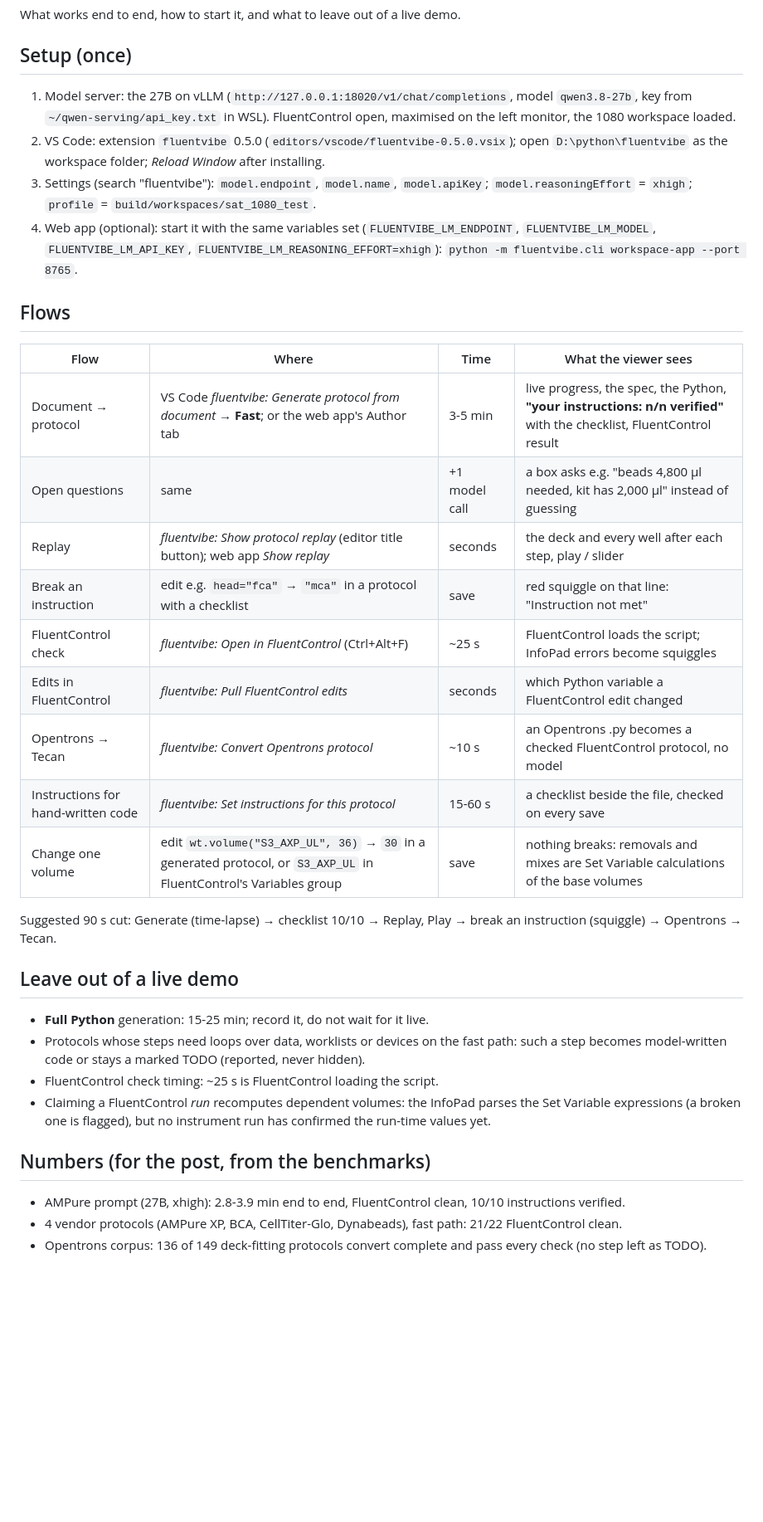
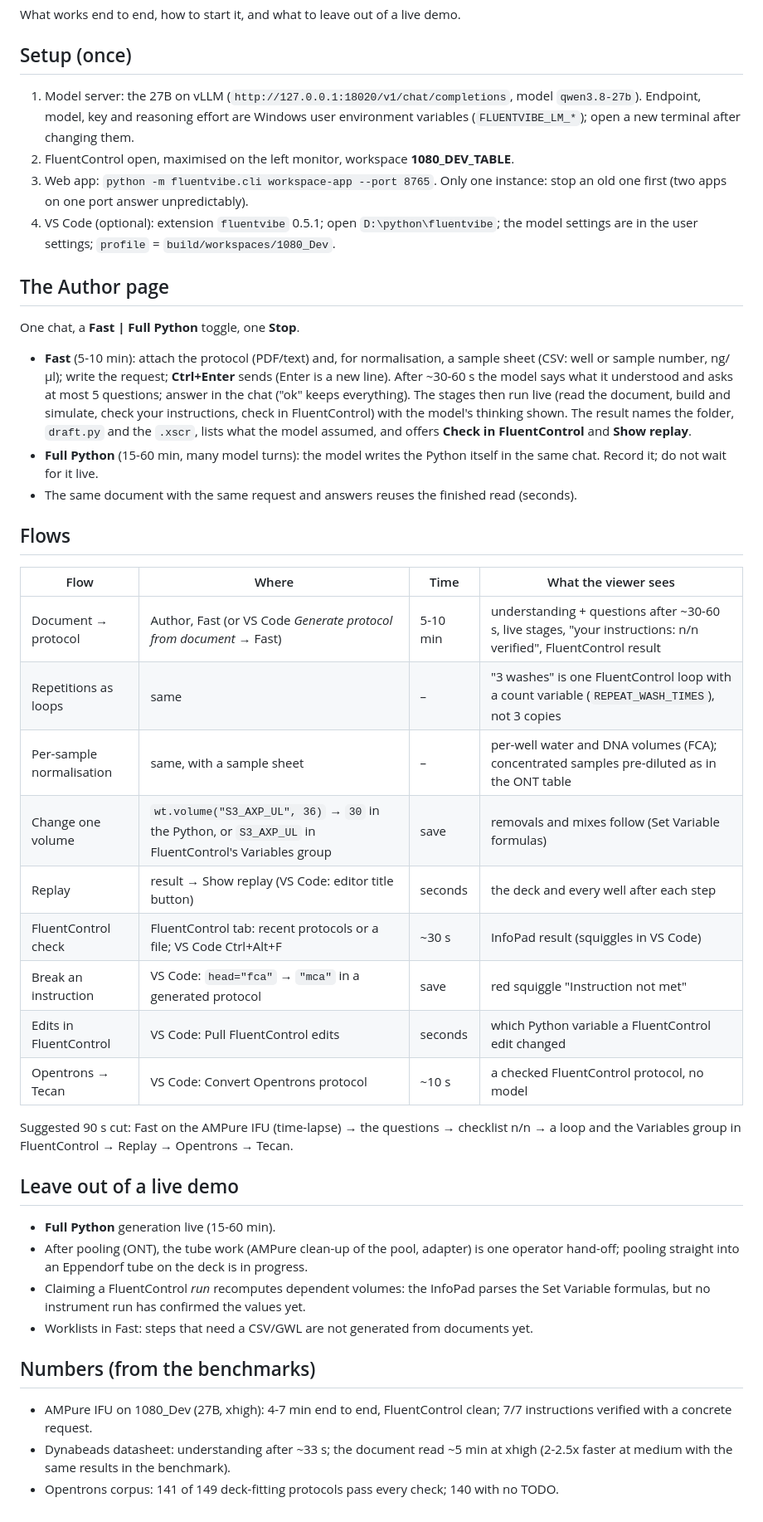
Before and after one commit to Porkchop911/fluentvibe, a Markdown page: docs/demo-guide.md, the part around the change. Shown at 83% size. Drawn GitHub-style; blank space fills up the shorter version.

Commit message:
Demo guide: the one-chat Author page, loops, normalisation, current numbers
Co-Authored-By: Claude Opus 5.5 <noreply@anthropic.com>
Claude-Session: https://claude.ai/code/session_019naqprSG65tSyE5Joi9tkV

```diff
--- a/docs/demo-guide.md
+++ b/docs/demo-guide.md
@@ -5,48 +5,59 @@ What works end to end, how to start it, and what to leave out of a live demo.
 ## Setup (once)
 
 1. Model server: the 27B on vLLM (`http://127.0.0.1:18020/v1/chat/completions`, model
-   `qwen3.8-27b`, key from `~/qwen-serving/api_key.txt` in WSL). FluentControl open,
-   maximised on the left monitor, the 1080 workspace loaded.
-2. VS Code: extension `fluentvibe` 0.5.0 (`editors/vscode/fluentvibe-0.5.0.vsix`); open
-   `D:\python\fluentvibe` as the workspace folder; *Reload Window* after installing.
-3. Settings (search "fluentvibe"): `model.endpoint`, `model.name`, `model.apiKey`;
-   `model.reasoningEffort` = `xhigh`; `profile` = `build/workspaces/sat_1080_test`.
-4. Web app (optional): start it with the same variables set
-   (`FLUENTVIBE_LM_ENDPOINT`, `FLUENTVIBE_LM_MODEL`, `FLUENTVIBE_LM_API_KEY`,
-   `FLUENTVIBE_LM_REASONING_EFFORT=xhigh`): `python -m fluentvibe.cli workspace-app --port 8765`.
+   `qwen3.8-27b`). Endpoint, model, key and reasoning effort are Windows user environment
+   variables (`FLUENTVIBE_LM_*`); open a new terminal after changing them.
+2. FluentControl open, maximised on the left monitor, workspace **1080_DEV_TABLE**.
+3. Web app: `python -m fluentvibe.cli workspace-app --port 8765`. Only one instance: stop an
+   old one first (two apps on one port answer unpredictably).
+4. VS Code (optional): extension `fluentvibe` 0.5.1; open `D:\python\fluentvibe`; the model
+   settings are in the user settings; `profile` = `build/workspaces/1080_Dev`.
+
+## The Author page
+
+One chat, a **Fast | Full Python** toggle, one **Stop**.
+
+- **Fast** (5-10 min): attach the protocol (PDF/text) and, for normalisation, a sample sheet
+  (CSV: well or sample number, ng/µl); write the request; **Ctrl+Enter** sends (Enter is a
+  new line). After ~30-60 s the model says what it understood and asks at most 5 questions;
+  answer in the chat ("ok" keeps everything). The stages then run live (read the document,
+  build and simulate, check your instructions, check in FluentControl) with the model's
+  thinking shown. The result names the folder, `draft.py` and the `.xscr`, lists what the
+  model assumed, and offers **Check in FluentControl** and **Show replay**.
+- **Full Python** (15-60 min, many model turns): the model writes the Python itself in the
+  same chat. Record it; do not wait for it live.
+- The same document with the same request and answers reuses the finished read (seconds).
 
 ## Flows
 
 | Flow | Where | Time | What the viewer sees |
 |---|---|---|---|
-| Document → protocol | VS Code *fluentvibe: Generate protocol from document* → **Fast**; or the web app's Author tab | 3-5 min | live progress, the spec, the Python, **"your instructions: n/n verified"** with the checklist, FluentControl result |
-| Open questions | same | +1 model call | a box asks e.g. "beads 4,800 µl needed, kit has 2,000 µl" instead of guessing |
-| Replay | *fluentvibe: Show protocol replay* (editor title button); web app *Show replay* | seconds | the deck and every well after each step, play / slider |
-| Break an instruction | edit e.g. `head="fca"` → `"mca"` in a protocol with a checklist | save | red squiggle on that line: "Instruction not met" |
-| FluentControl check | *fluentvibe: Open in FluentControl* (Ctrl+Alt+F) | ~25 s | FluentControl loads the script; InfoPad errors become squiggles |
-| Edits in FluentControl | *fluentvibe: Pull FluentControl edits* | seconds | which Python variable a FluentControl edit changed |
-| Opentrons → Tecan | *fluentvibe: Convert Opentrons protocol* | ~10 s | an Opentrons .py becomes a checked FluentControl protocol, no model |
-| Instructions for hand-written code | *fluentvibe: Set instructions for this protocol* | 15-60 s | a checklist beside the file, checked on every save |
-| Change one volume | edit `wt.volume("S3_AXP_UL", 36)` → `30` in a generated protocol, or `S3_AXP_UL` in FluentControl's Variables group | save | nothing breaks: removals and mixes are Set Variable calculations of the base volumes |
+| Document → protocol | Author, Fast (or VS Code *Generate protocol from document* → Fast) | 5-10 min | understanding + questions after ~30-60 s, live stages, "your instructions: n/n verified", FluentControl result |
+| Repetitions as loops | same | – | "3 washes" is one FluentControl loop with a count variable (`REPEAT_WASH_TIMES`), not 3 copies |
+| Per-sample normalisation | same, with a sample sheet | – | per-well water and DNA volumes (FCA); concentrated samples pre-diluted as in the ONT table |
+| Change one volume | `wt.volume("S3_AXP_UL", 36)` → `30` in the Python, or `S3_AXP_UL` in FluentControl's Variables group | save | removals and mixes follow (Set Variable formulas) |
+| Replay | result → Show replay (VS Code: editor title button) | seconds | the deck and every well after each step |
+| FluentControl check | FluentControl tab: recent protocols or a file; VS Code Ctrl+Alt+F | ~30 s | InfoPad result (squiggles in VS Code) |
+| Break an instruction | VS Code: `head="fca"` → `"mca"` in a generated protocol | save | red squiggle "Instruction not met" |
+| Edits in FluentControl | VS Code: Pull FluentControl edits | seconds | which Python variable a FluentControl edit changed |
+| Opentrons → Tecan | VS Code: Convert Opentrons protocol | ~10 s | a checked FluentControl protocol, no model |
 
-Suggested 90 s cut: Generate (time-lapse) → checklist 10/10 → Replay, Play → break
-an instruction (squiggle) → Opentrons → Tecan.
+Suggested 90 s cut: Fast on the AMPure IFU (time-lapse) → the questions → checklist n/n →
+a loop and the Variables group in FluentControl → Replay → Opentrons → Tecan.
 
 ## Leave out of a live demo
 
-- **Full Python** generation: 15-25 min; record it, do not wait for it live.
-- Protocols whose steps need loops over data, worklists or devices on the fast path:
-  such a step becomes model-written code or stays a marked TODO (reported, never hidden).
-- FluentControl check timing: ~25 s is FluentControl loading the script.
-- Claiming a FluentControl *run* recomputes dependent volumes: the InfoPad parses
-  the Set Variable expressions (a broken one is flagged), but no instrument run
-  has confirmed the run-time values yet.
+- **Full Python** generation live (15-60 min).
+- After pooling (ONT), the tube work (AMPure clean-up of the pool, adapter) is one operator
+  hand-off; pooling straight into an Eppendorf tube on the deck is in progress.
+- Claiming a FluentControl *run* recomputes dependent volumes: the InfoPad parses the Set
+  Variable formulas, but no instrument run has confirmed the values yet.
+- Worklists in Fast: steps that need a CSV/GWL are not generated from documents yet.
 
-## Numbers (for the post, from the benchmarks)
+## Numbers (from the benchmarks)
 
-- AMPure prompt (27B, xhigh): 2.8-3.9 min end to end, FluentControl clean,
-  10/10 instructions verified.
-- 4 vendor protocols (AMPure XP, BCA, CellTiter-Glo, Dynabeads), fast path: 21/22
-  FluentControl clean.
-- Opentrons corpus: 136 of 149 deck-fitting protocols convert complete and pass
-  every check (no step left as TODO).
+- AMPure IFU on 1080_Dev (27B, xhigh): 4-7 min end to end, FluentControl clean; 7/7
+  instructions verified with a concrete request.
+- Dynabeads datasheet: understanding after ~33 s; the document read ~5 min at xhigh
+  (2-2.5x faster at medium with the same results in the benchmark).
+- Opentrons corpus: 141 of 149 deck-fitting protocols pass every check; 140 with no TODO.
```
